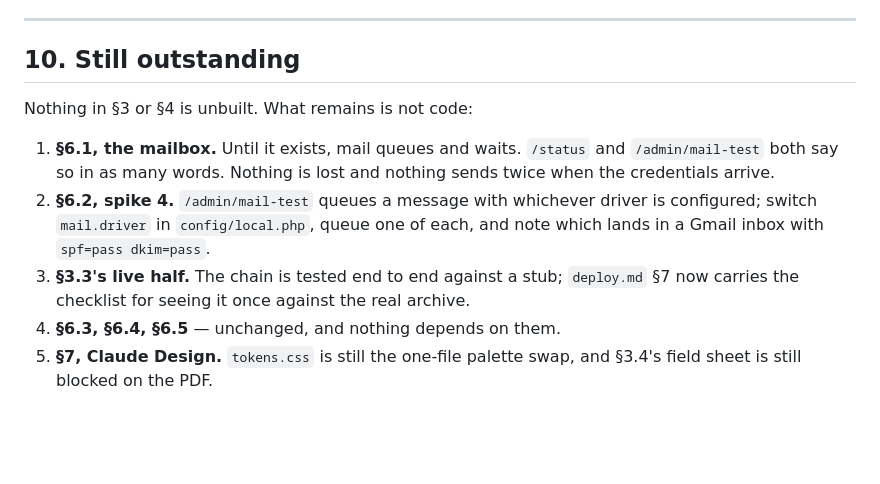
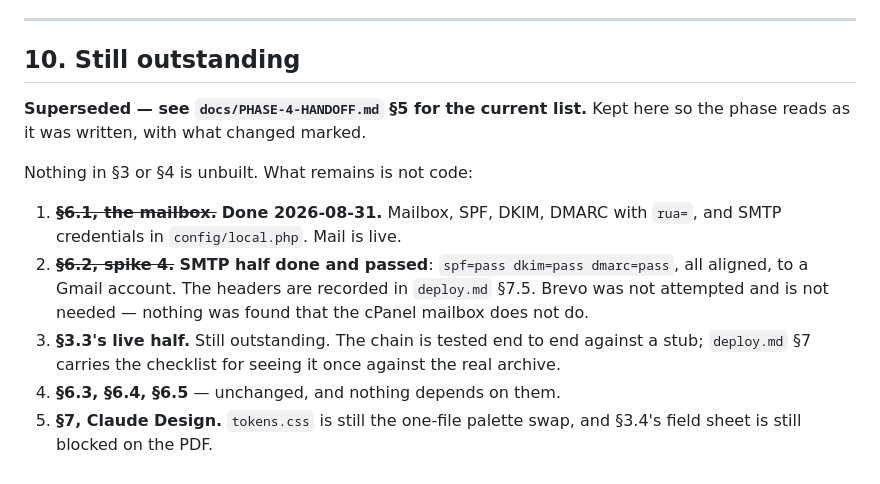
Before and after one commit to adamdill-RE/carl, a Markdown page: docs/PHASE-3-HANDOFF.md, the part around the change. Rendered like a GitHub page; blank space fills up the shorter version.

```diff
--- a/docs/PHASE-3-HANDOFF.md
+++ b/docs/PHASE-3-HANDOFF.md
@@ -428,17 +428,20 @@ constant's docblock says not to reuse it, and nothing does.
 
 ## 10. Still outstanding
 
+**Superseded — see `docs/PHASE-4-HANDOFF.md` §5 for the current list.** Kept
+here so the phase reads as it was written, with what changed marked.
+
 Nothing in §3 or §4 is unbuilt. What remains is not code:
 
-1. **§6.1, the mailbox.** Until it exists, mail queues and waits. `/status`
-   and `/admin/mail-test` both say so in as many words. Nothing is lost and
-   nothing sends twice when the credentials arrive.
-2. **§6.2, spike 4.** `/admin/mail-test` queues a message with whichever
-   driver is configured; switch `mail.driver` in `config/local.php`, queue one
-   of each, and note which lands in a Gmail inbox with `spf=pass dkim=pass`.
-3. **§3.3's live half.** The chain is tested end to end against a stub;
-   `deploy.md` §7 now carries the checklist for seeing it once against the
-   real archive.
+1. ~~**§6.1, the mailbox.**~~ **Done 2026-08-31.** Mailbox, SPF, DKIM, DMARC
+   with `rua=`, and SMTP credentials in `config/local.php`. Mail is live.
+2. ~~**§6.2, spike 4.**~~ **SMTP half done and passed**: `spf=pass dkim=pass
+   dmarc=pass`, all aligned, to a Gmail account. The headers are recorded in
+   `deploy.md` §7.5. Brevo was not attempted and is not needed — nothing was
+   found that the cPanel mailbox does not do.
+3. **§3.3's live half.** Still outstanding. The chain is tested end to end
+   against a stub; `deploy.md` §7 carries the checklist for seeing it once
+   against the real archive.
 4. **§6.3, §6.4, §6.5** — unchanged, and nothing depends on them.
 5. **§7, Claude Design.** `tokens.css` is still the one-file palette swap, and
    §3.4's field sheet is still blocked on the PDF.
```
Also changed, not shown: docs/PHASE-4-HANDOFF.md (added, +310 -0 lines).
